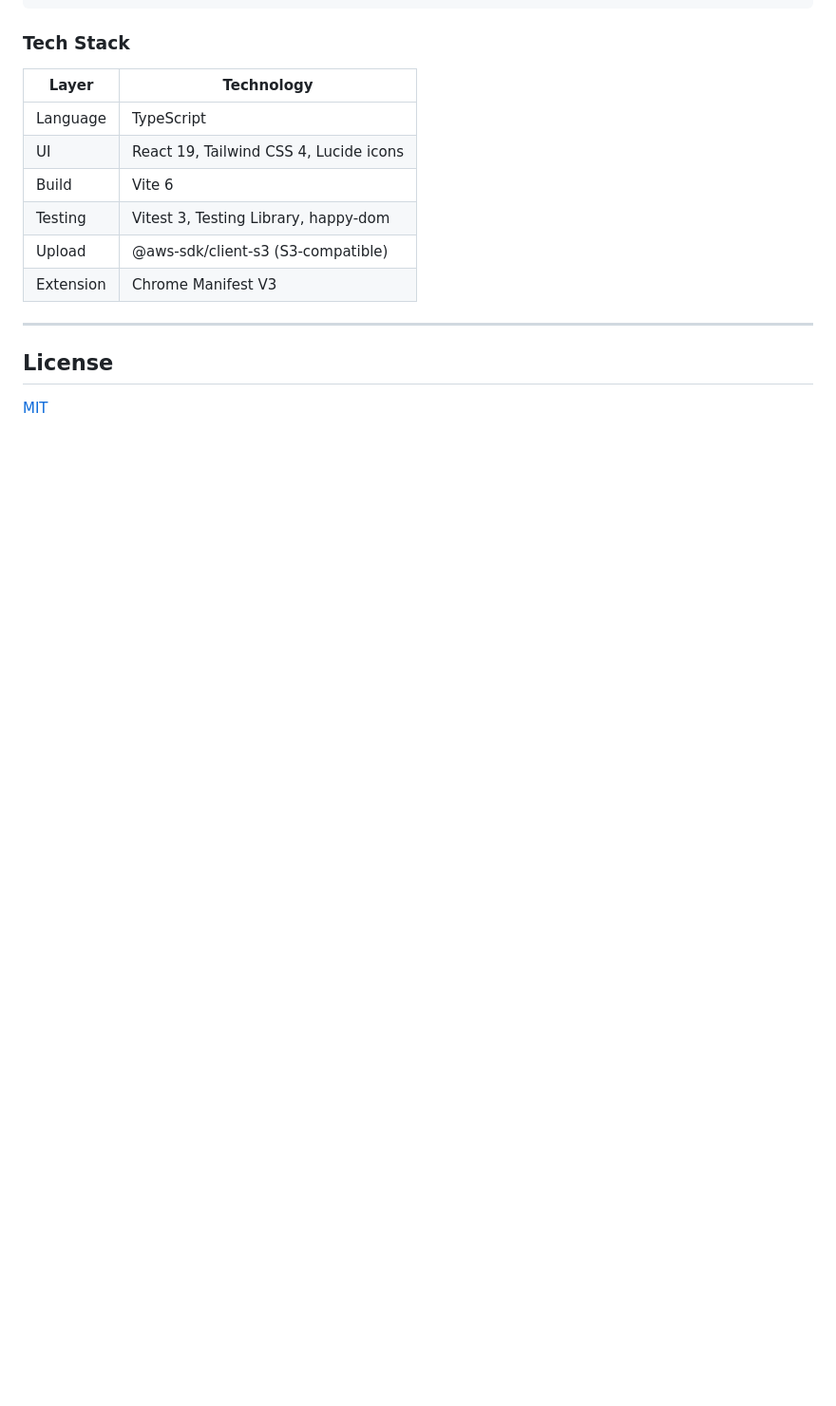
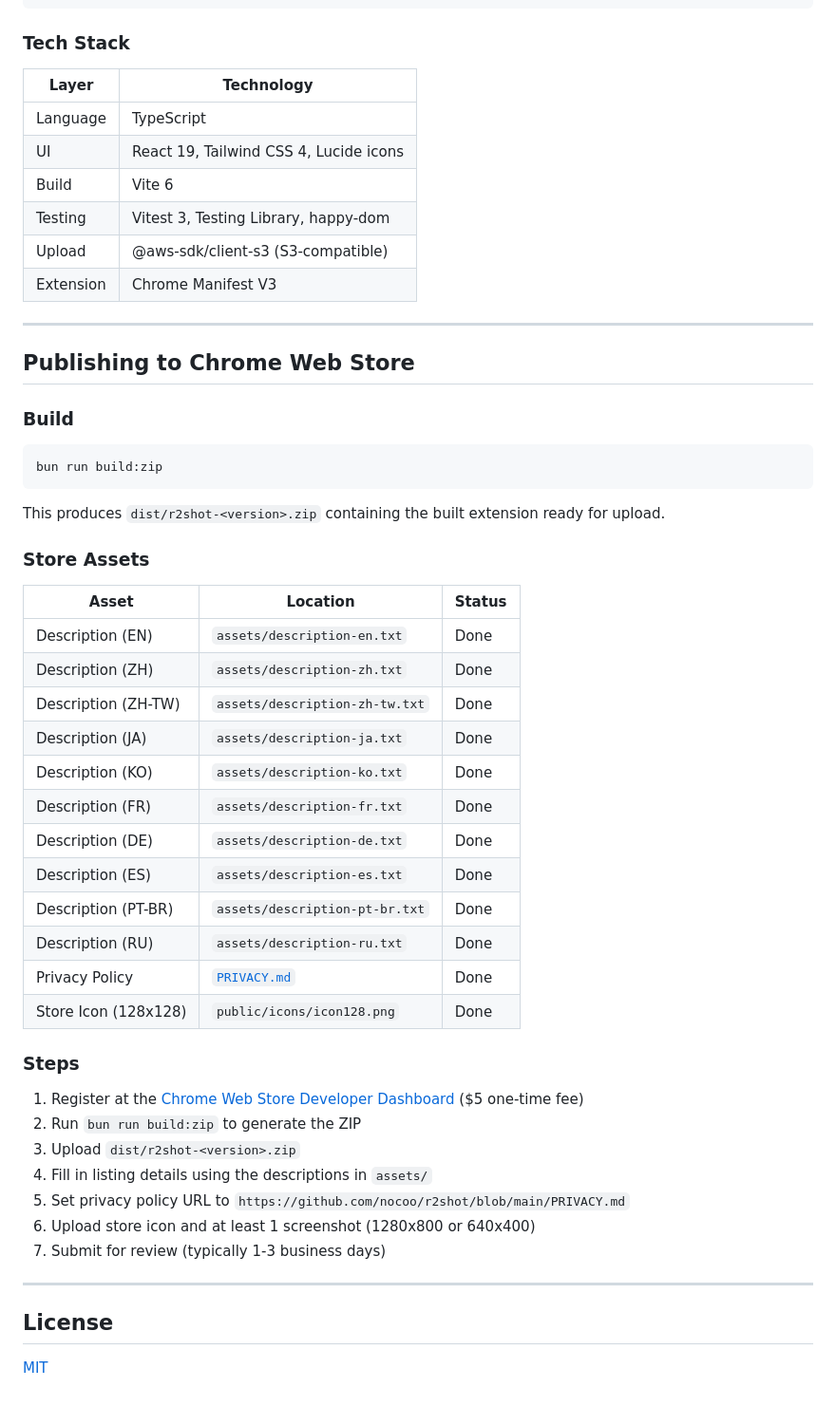
Before and after one commit to nocoo/r2shot, a Markdown page: README.md, the part around one of its changes. Shown at 95% size. Drawn GitHub-style; blank space fills up the shorter version.

Commit message:
docs: update readme with i18n, store publishing, build:zip, assets table

````diff
--- a/README.md
+++ b/README.md
@@ -130,6 +136,45 @@ r2shot/
 
 ---
 
+## Publishing to Chrome Web Store
+
+### Build
+
+```sh
+bun run build:zip
+```
+
+This produces `dist/r2shot-<version>.zip` containing the built extension ready for upload.
+
+### Store Assets
+
+| Asset | Location | Status |
+|---|---|---|
+| Description (EN) | `assets/description-en.txt` | Done |
+| Description (ZH) | `assets/description-zh.txt` | Done |
+| Description (ZH-TW) | `assets/description-zh-tw.txt` | Done |
+| Description (JA) | `assets/description-ja.txt` | Done |
+| Description (KO) | `assets/description-ko.txt` | Done |
+| Description (FR) | `assets/description-fr.txt` | Done |
+| Description (DE) | `assets/description-de.txt` | Done |
+| Description (ES) | `assets/description-es.txt` | Done |
+| Description (PT-BR) | `assets/description-pt-br.txt` | Done |
+| Description (RU) | `assets/description-ru.txt` | Done |
+| Privacy Policy | [`PRIVACY.md`](PRIVACY.md) | Done |
+| Store Icon (128x128) | `public/icons/icon128.png` | Done |
+
+### Steps
+
+1. Register at the [Chrome Web Store Developer Dashboard](https://chrome.google.com/webstore/devconsole/) ($5 one-time fee)
+2. Run `bun run build:zip` to generate the ZIP
+3. Upload `dist/r2shot-<version>.zip`
+4. Fill in listing details using the descriptions in `assets/`
+5. Set privacy policy URL to `https://github.com/nocoo/r2shot/blob/main/PRIVACY.md`
+6. Upload store icon and at least 1 screenshot (1280x800 or 640x400)
+7. Submit for review (typically 1-3 business days)
+
+---
+
 ## License
 
 [MIT](LICENSE)
````
Also changed, not shown: other parts of README.md (+18 -12 lines).
